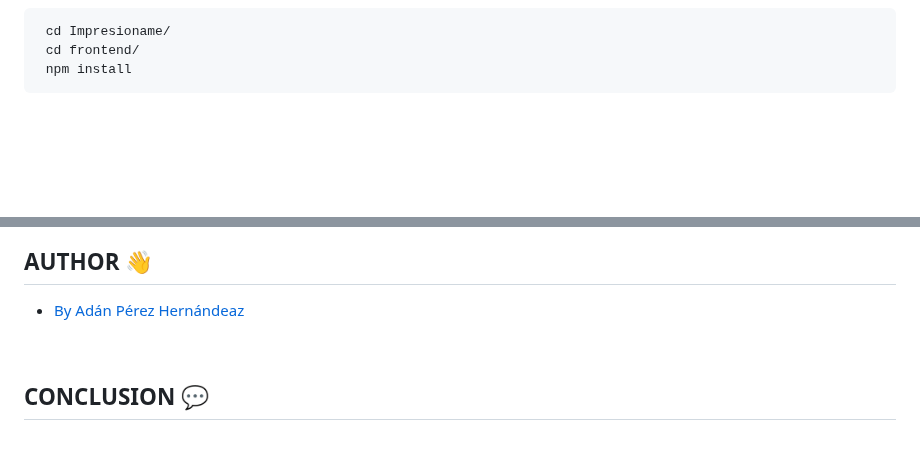
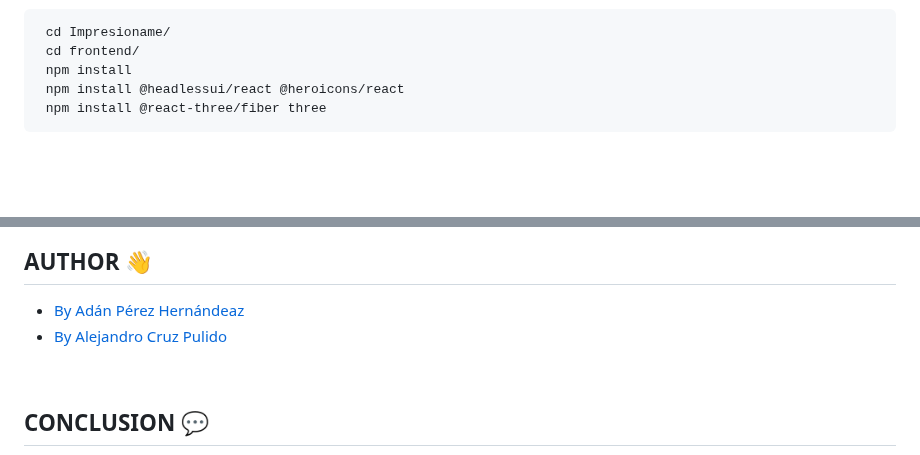
Before and after one commit to adanph15/Impresioname, a Markdown page: README.md, 2 parts joined by grey strips. GitHub-like rendering; blank space fills up the shorter version.

```diff
--- a/README.md
+++ b/README.md
@@ -310,6 +310,8 @@ _*Recommended to have version: 9.6.7 or higher*._
      cd Impresioname/
      cd frontend/
      npm install
+     npm install @headlessui/react @heroicons/react
+     npm install @react-three/fiber three
 
 <br><br>
 
@@ -483,6 +485,7 @@ These applications stand out for their universal accessibility, eliminating the
 ## AUTHOR <a name="idAuthor"></a> 👋
 
 + [By Adán Pérez Hernándeaz](https://github.com/adanelrincon)
++ [By Alejandro Cruz Pulido](https://github.com/AlejandroCruzPulido)
 
 <br>
 
```
